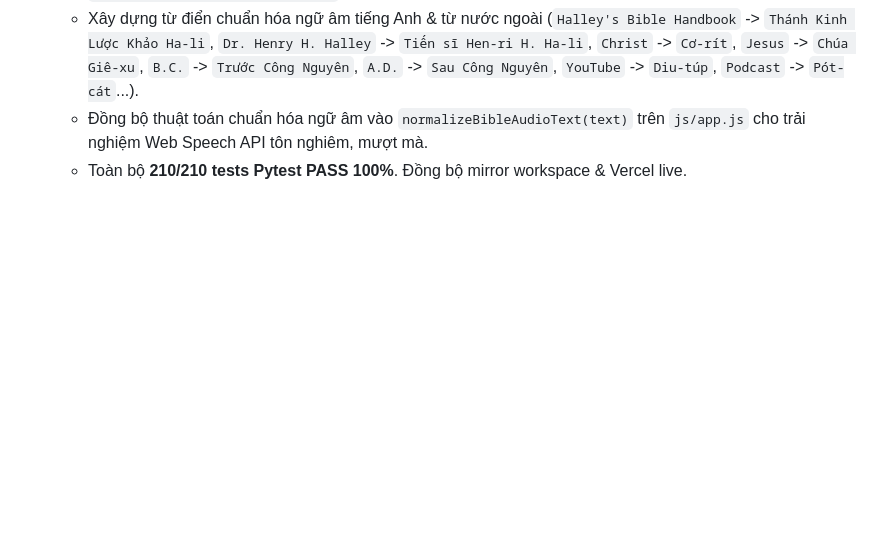
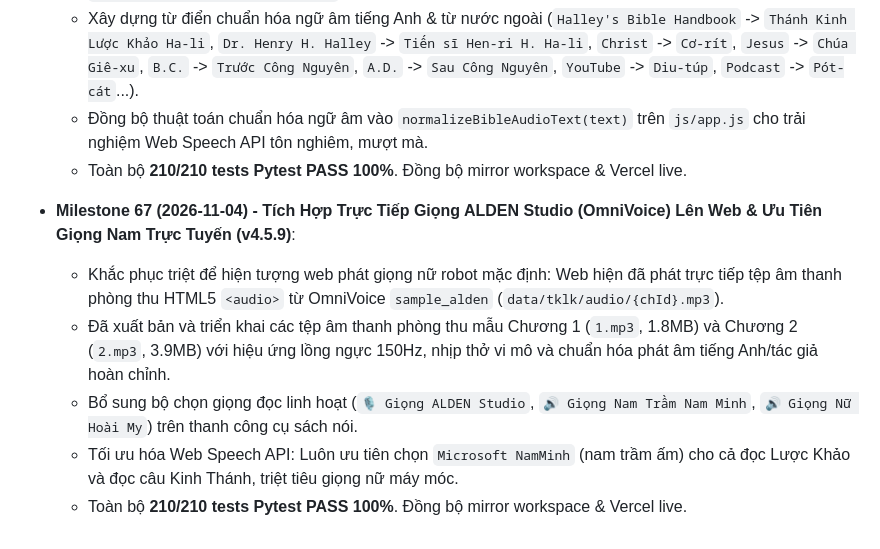
Before and after one commit to simonsharkman/kinhthanh, a Markdown page: memory.md, the part around the change. GitHub-like rendering; blank space fills up the shorter version.

Commit message:
docs(memory): log milestone 67

```diff
--- a/memory.md
+++ b/memory.md
@@ -187,3 +187,9 @@
   - Xây dựng từ điển chuẩn hóa ngữ âm tiếng Anh & từ nước ngoài (`Halley's Bible Handbook` -> `Thánh Kinh Lược Khảo Ha-li`, `Dr. Henry H. Halley` -> `Tiến sĩ Hen-ri H. Ha-li`, `Christ` -> `Cơ-rít`, `Jesus` -> `Chúa Giê-xu`, `B.C.` -> `Trước Công Nguyên`, `A.D.` -> `Sau Công Nguyên`, `YouTube` -> `Diu-túp`, `Podcast` -> `Pót-cát`...).
   - Đồng bộ thuật toán chuẩn hóa ngữ âm vào `normalizeBibleAudioText(text)` trên `js/app.js` cho trải nghiệm Web Speech API tôn nghiêm, mượt mà.
   - Toàn bộ **210/210 tests Pytest PASS 100%**. Đồng bộ mirror workspace & Vercel live.
+- **Milestone 67 (2026-11-04) - Tích Hợp Trực Tiếp Giọng ALDEN Studio (OmniVoice) Lên Web & Ưu Tiên Giọng Nam Trực Tuyến (v4.5.9)**:
+  - Khắc phục triệt để hiện tượng web phát giọng nữ robot mặc định: Web hiện đã phát trực tiếp tệp âm thanh phòng thu HTML5 `<audio>` từ OmniVoice `sample_alden` (`data/tklk/audio/{chId}.mp3`).
+  - Đã xuất bản và triển khai các tệp âm thanh phòng thu mẫu Chương 1 (`1.mp3`, 1.8MB) và Chương 2 (`2.mp3`, 3.9MB) với hiệu ứng lồng ngực 150Hz, nhịp thở vi mô và chuẩn hóa phát âm tiếng Anh/tác giả hoàn chỉnh.
+  - Bổ sung bộ chọn giọng đọc linh hoạt (`🎙️ Giọng ALDEN Studio`, `🔊 Giọng Nam Trầm Nam Minh`, `🔊 Giọng Nữ Hoài My`) trên thanh công cụ sách nói.
+  - Tối ưu hóa Web Speech API: Luôn ưu tiên chọn `Microsoft NamMinh` (nam trầm ấm) cho cả đọc Lược Khảo và đọc câu Kinh Thánh, triệt tiêu giọng nữ máy móc.
+  - Toàn bộ **210/210 tests Pytest PASS 100%**. Đồng bộ mirror workspace & Vercel live.
```
